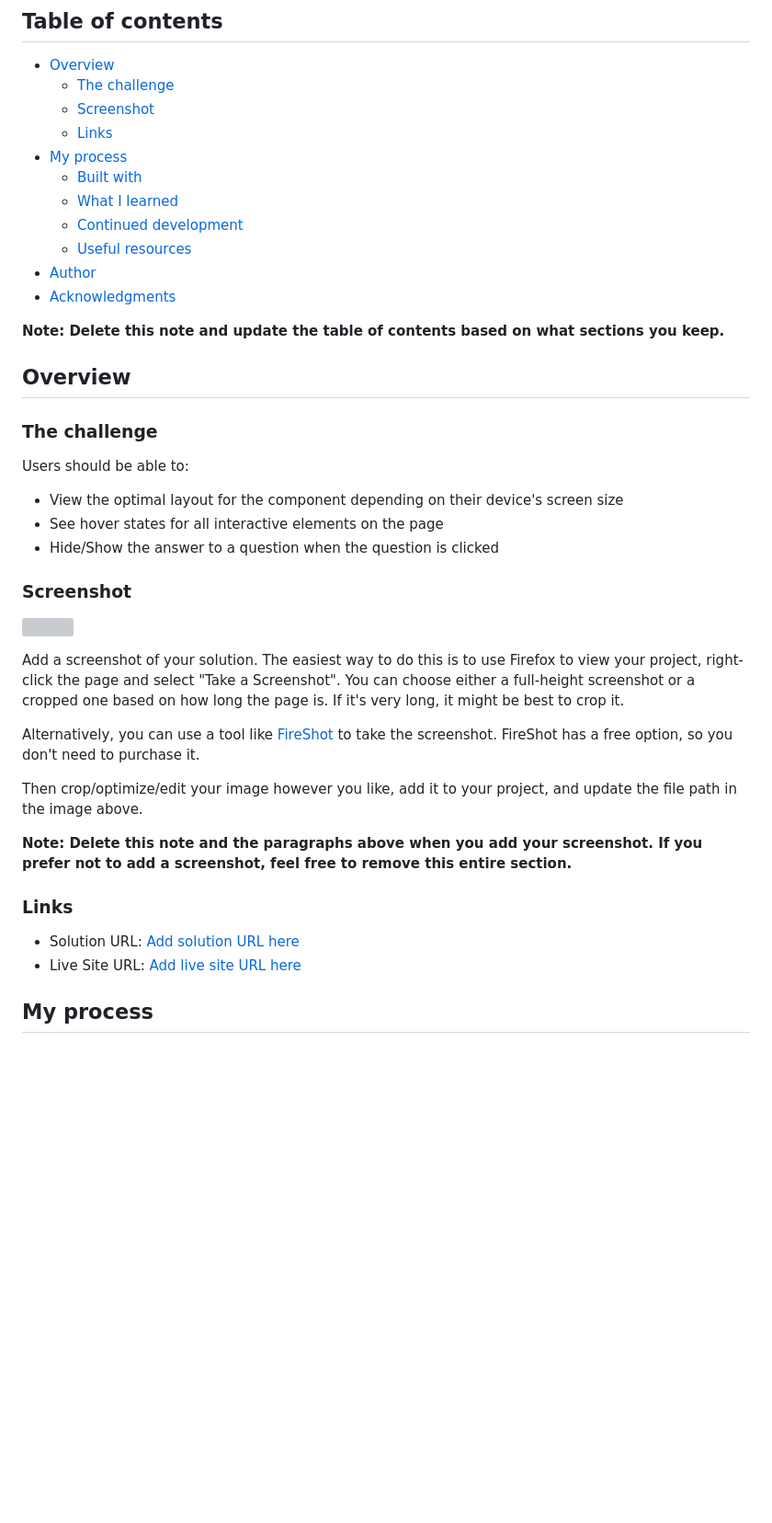
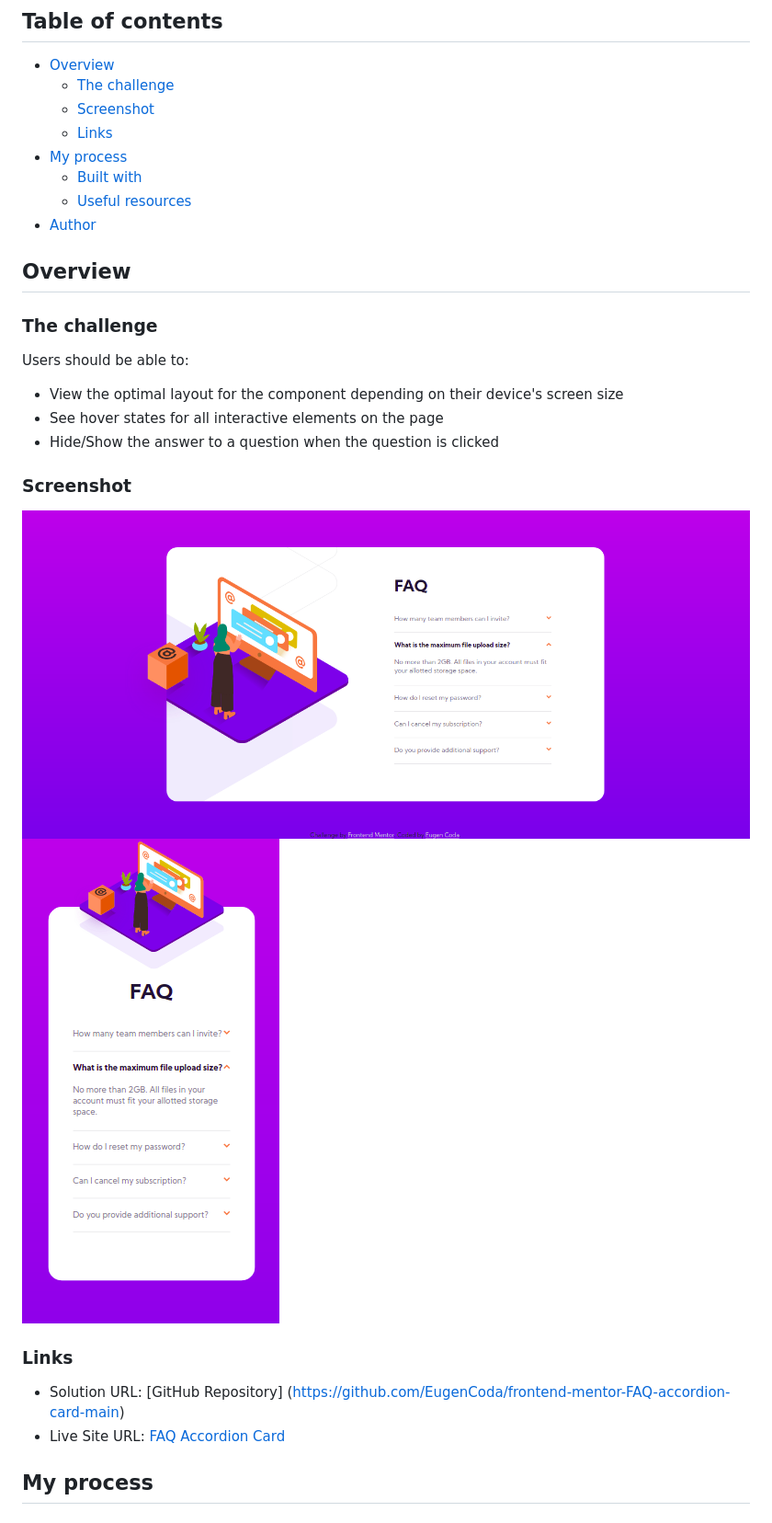
Before and after one commit to EugenCoda/frontend-mentor-FAQ-accordion-card-main, a Markdown page: README.md, the part around one of its changes. Shown at 92% size. GitHub-like rendering; pictures changed too: images/screenshot_desktop.png (added), images/screenshot_mobile.png (added); blank space fills up the shorter version; grey boxes are pictures that could not be loaded.

```diff
--- a/README.md
+++ b/README.md
@@ -10,13 +10,8 @@ This is a solution to the [FAQ accordion card challenge on Frontend Mentor](http
   - [Links](#links)
 - [My process](#my-process)
   - [Built with](#built-with)
-  - [What I learned](#what-i-learned)
-  - [Continued development](#continued-development)
   - [Useful resources](#useful-resources)
 - [Author](#author)
-- [Acknowledgments](#acknowledgments)
-
-**Note: Delete this note and update the table of contents based on what sections you keep.**
 
 ## Overview
 
@@ -30,20 +25,13 @@ Users should be able to:
 
 ### Screenshot
 
-![](./screenshot.jpg)
-
-Add a screenshot of your solution. The easiest way to do this is to use Firefox to view your project, right-click the page and select "Take a Screenshot". You can choose either a full-height screenshot or a cropped one based on how long the page is. If it's very long, it might be best to crop it.
-
-Alternatively, you can use a tool like [FireShot](https://getfireshot.com/) to take the screenshot. FireShot has a free option, so you don't need to purchase it.
-
-Then crop/optimize/edit your image however you like, add it to your project, and update the file path in the image above.
-
-**Note: Delete this note and the paragraphs above when you add your screenshot. If you prefer not to add a screenshot, feel free to remove this entire section.**
+![](./images/screenshot_desktop.png)
+![](./images/screenshot_mobile.png)
 
 ### Links
 
-- Solution URL: [Add solution URL here](https://your-solution-url.com)
-- Live Site URL: [Add live site URL here](https://your-live-site-url.com)
+- Solution URL: [GitHub Repository] (https://github.com/EugenCoda/frontend-mentor-FAQ-accordion-card-main)
+- Live Site URL: [FAQ Accordion Card](https://profile-card-component-frontend-challenge.netlify.app/)
 
 ## My process
 
```
Also changed, not shown: other parts of README.md (+4 -51 lines), 3 other files.
